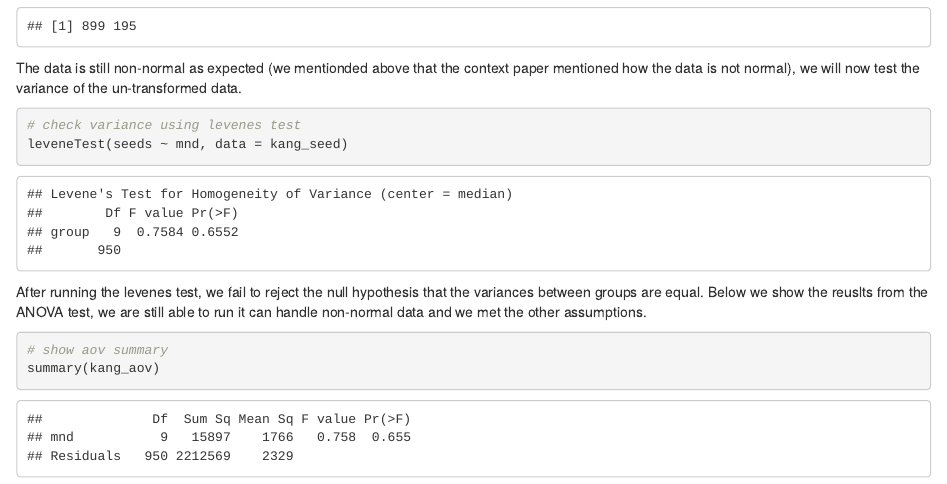
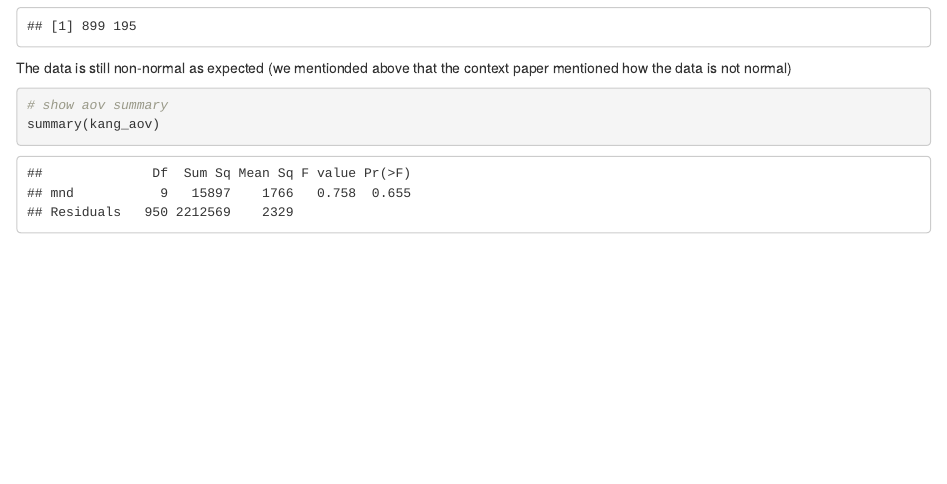
Before and after one commit to AdamGuerra/envs193-final_Guerra_Todd_Zamora, an R Markdown document (code/Final.Rmd): the page in a window 1100 px wide, from 5020 px down. Rendered offline with R 4.5, knitr and Pandoc, with nearby package versions; drawn as R Markdown's standard HTML page in place of the format the file asks for; some code elsewhere in the file could not run offline.

Commit message:
problem 1 update

````diff
--- a/code/Final.Rmd
+++ b/code/Final.Rmd
@@ -135,14 +135,8 @@ kang_log_res <- kang_log_aov$residuals
 qqPlot(kang_log_res)
 ```
 
-The data is still non-normal as expected (we mentionded above that the context paper mentioned how the data is not normal), we will now test the variance of the un-transformed data.
+The data is still non-normal as expected (we mentionded above that the context paper mentioned how the data is not normal)
 
-```{r}
-# check variance using levenes test
-leveneTest(seeds ~ mnd, data = kang_seed)
-```
-
-After running the levenes test, we fail to reject the null hypothesis that the variances between groups are equal. Below we show the reuslts from the ANOVA test, we are still able to run it can handle non-normal data and we met the other assumptions.
 
 ```{r}
 # show aov summary
````
